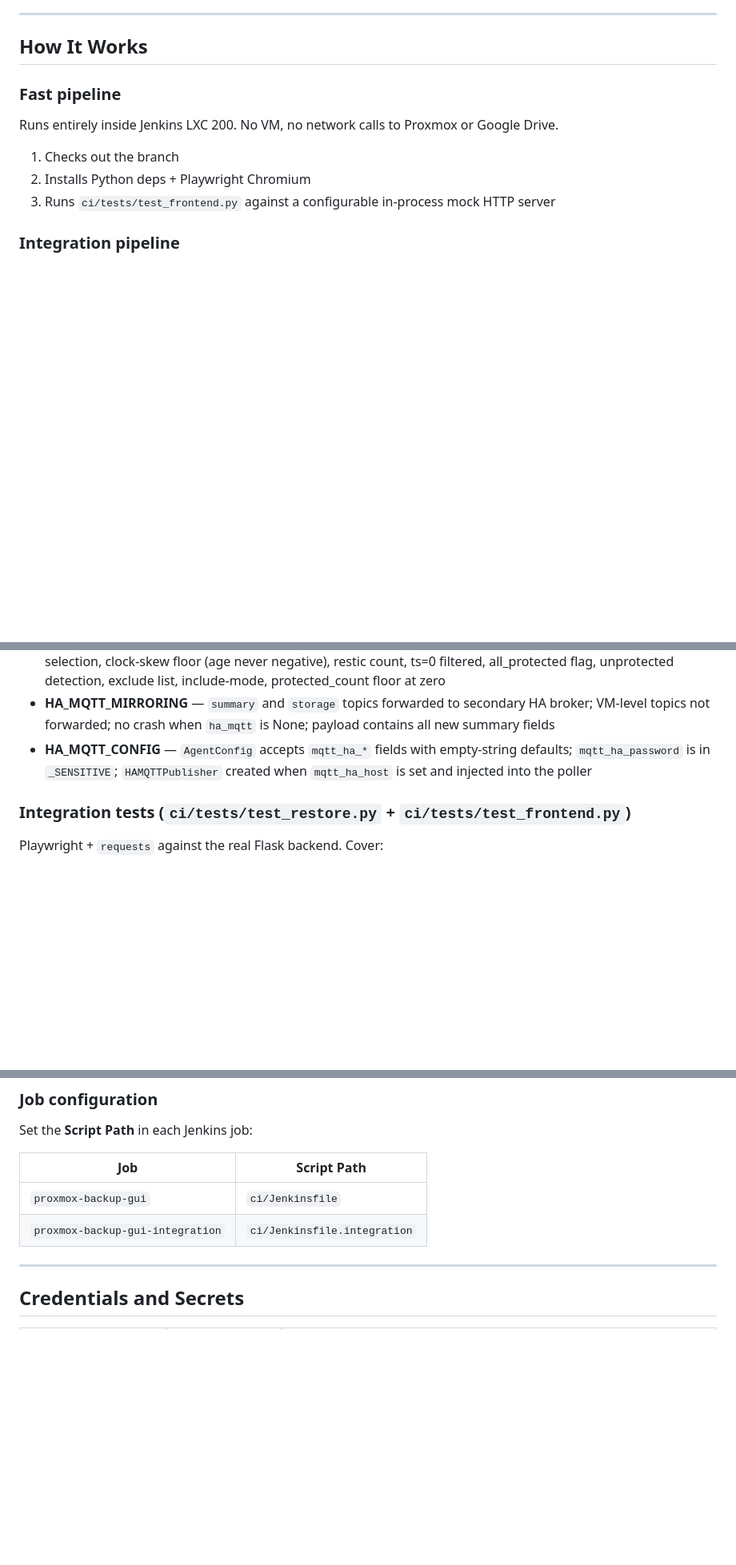
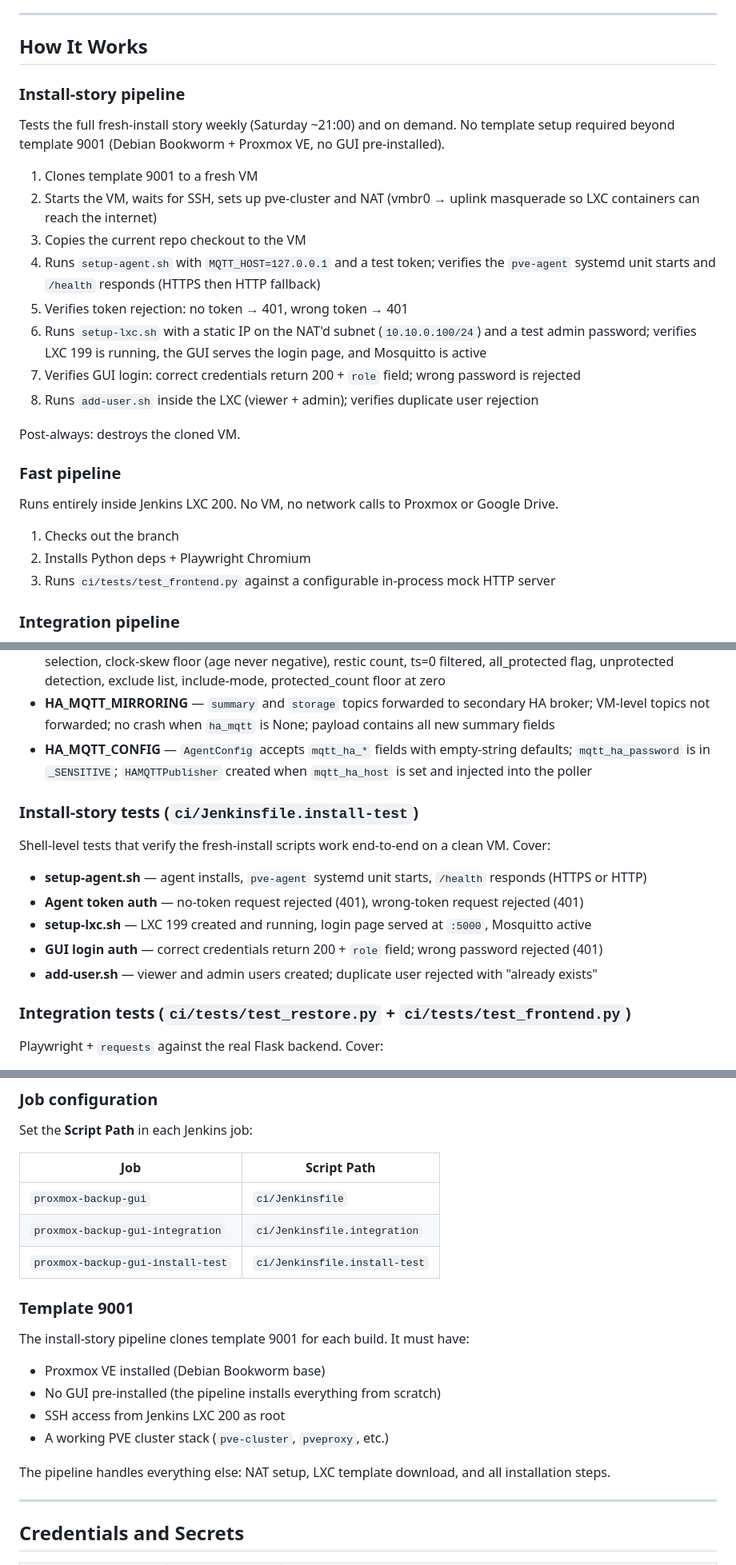
Before and after one commit to d96moe/proxmox-backup-gui, a Markdown page: ci/README.md, 3 parts joined by grey strips. Shown at 80% size. Drawn GitHub-style; blank space fills up the shorter version.

Commit message:
docs(ci): document install-story pipeline in ci/README.md
Add the third pipeline (install-test) to the overview table, How It Works
section, What the Tests Verify section, Jenkins Setup job config table,
and a new Template 9001 prerequisite section.

Co-Authored-By: Claude Sonnet 4.6 <noreply@anthropic.com>

```diff
--- a/ci/README.md
+++ b/ci/README.md
@@ -35,6 +36,21 @@ The fast pipeline gives rapid feedback on every push. The integration pipeline v
 ---
 
 ## How It Works
+
+### Install-story pipeline
+
+Tests the full fresh-install story weekly (Saturday ~21:00) and on demand. No template setup required beyond template 9001 (Debian Bookworm + Proxmox VE, no GUI pre-installed).
+
+1. Clones template 9001 to a fresh VM
+2. Starts the VM, waits for SSH, sets up pve-cluster and NAT (vmbr0 → uplink masquerade so LXC containers can reach the internet)
+3. Copies the current repo checkout to the VM
+4. Runs `setup-agent.sh` with `MQTT_HOST=127.0.0.1` and a test token; verifies the `pve-agent` systemd unit starts and `/health` responds (HTTPS then HTTP fallback)
+5. Verifies token rejection: no token → 401, wrong token → 401
+6. Runs `setup-lxc.sh` with a static IP on the NAT'd subnet (`10.10.0.100/24`) and a test admin password; verifies LXC 199 is running, the GUI serves the login page, and Mosquitto is active
+7. Verifies GUI login: correct credentials return 200 + `role` field; wrong password is rejected
+8. Runs `add-user.sh` inside the LXC (viewer + admin); verifies duplicate user rejection
+
+Post-always: destroys the cloned VM.
 
 ### Fast pipeline
 
@@ -108,6 +124,16 @@ Pure Python unit tests (no VM, no network). Run in both the fast pipeline and as
 - **HA_MQTT_MIRRORING** — `summary` and `storage` topics forwarded to secondary HA broker; VM-level topics not forwarded; no crash when `ha_mqtt` is None; payload contains all new summary fields
 - **HA_MQTT_CONFIG** — `AgentConfig` accepts `mqtt_ha_*` fields with empty-string defaults; `mqtt_ha_password` is in `_SENSITIVE`; `HAMQTTPublisher` created when `mqtt_ha_host` is set and injected into the poller
 
+### Install-story tests (`ci/Jenkinsfile.install-test`)
+
+Shell-level tests that verify the fresh-install scripts work end-to-end on a clean VM. Cover:
+
+- **setup-agent.sh** — agent installs, `pve-agent` systemd unit starts, `/health` responds (HTTPS or HTTP)
+- **Agent token auth** — no-token request rejected (401), wrong-token request rejected (401)
+- **setup-lxc.sh** — LXC 199 created and running, login page served at `:5000`, Mosquitto active
+- **GUI login auth** — correct credentials return 200 + `role` field; wrong password rejected (401)
+- **add-user.sh** — viewer and admin users created; duplicate user rejected with "already exists"
+
 ### Integration tests (`ci/tests/test_restore.py` + `ci/tests/test_frontend.py`)
 
 Playwright + `requests` against the real Flask backend. Cover:
@@ -175,6 +201,18 @@ Set the **Script Path** in each Jenkins job:
 |---|---|
 | `proxmox-backup-gui` | `ci/Jenkinsfile` |
 | `proxmox-backup-gui-integration` | `ci/Jenkinsfile.integration` |
+| `proxmox-backup-gui-install-test` | `ci/Jenkinsfile.install-test` |
+
+### Template 9001
+
+The install-story pipeline clones template 9001 for each build. It must have:
+
+- Proxmox VE installed (Debian Bookworm base)
+- No GUI pre-installed (the pipeline installs everything from scratch)
+- SSH access from Jenkins LXC 200 as root
+- A working PVE cluster stack (`pve-cluster`, `pveproxy`, etc.)
+
+The pipeline handles everything else: NAT setup, LXC template download, and all installation steps.
 
 ---
 
```
Also changed, not shown: other parts of ci/README.md (+2 -1 lines).
